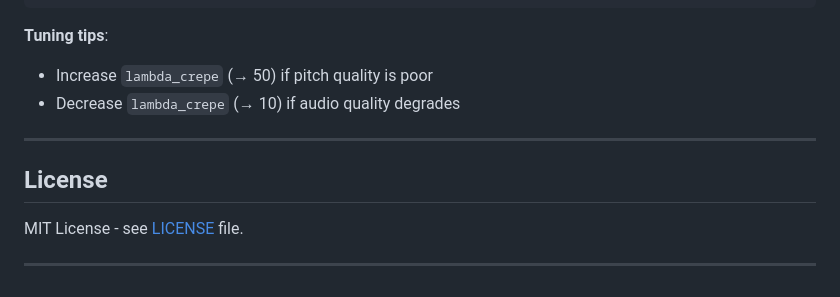
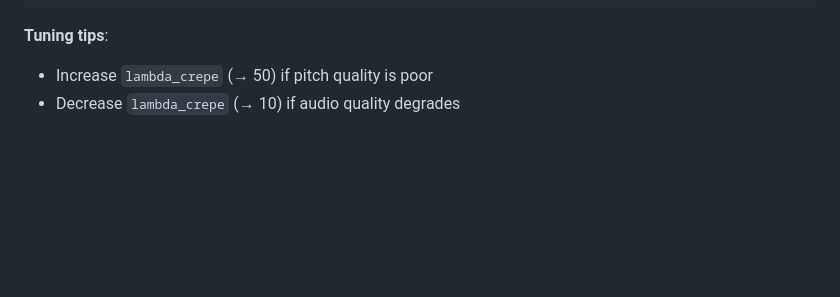
Before and after one commit to Jie-shiang/Pitch-Injected-Residual-Adapter, a Markdown page: README.md, the part around one of its changes. Rendered like a GitHub page; blank space fills up the shorter version.

```diff
--- a/README.md
+++ b/README.md
@@ -254,11 +250,3 @@ loss:
 **Tuning tips**:
 - Increase `lambda_crepe` (→ 50) if pitch quality is poor
 - Decrease `lambda_crepe` (→ 10) if audio quality degrades
-
----
-
-## License
-
-MIT License - see [LICENSE](LICENSE) file.
-
----
```
Also changed, not shown: other parts of README.md (+0 -4 lines).
